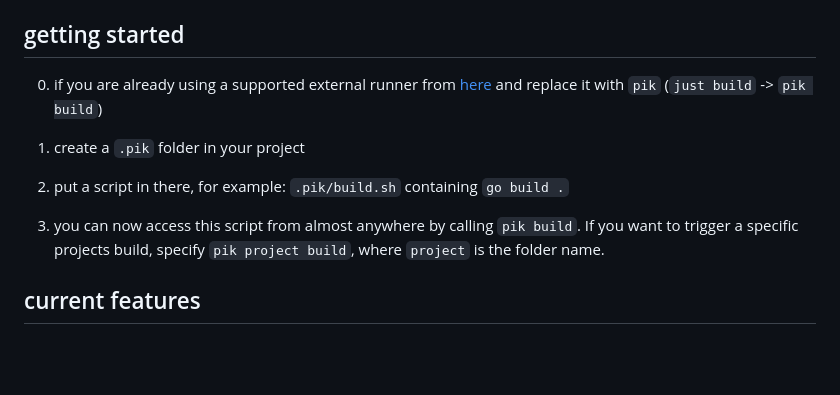
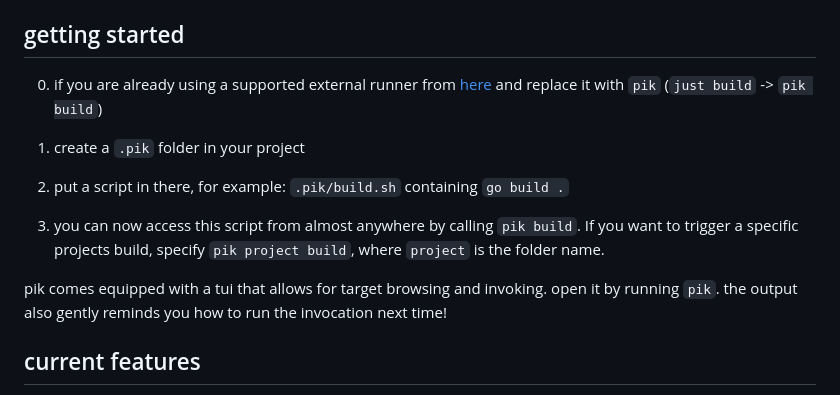
Before and after one commit to ewy1/pik, a Markdown page: README.md, the part around one of its changes. GitHub-like rendering; blank space fills up the shorter version.

Commit message:
read me more

```diff
--- a/README.md
+++ b/README.md
@@ -13,13 +13,17 @@ running `pik` in any repository will index its own file-based task system, as we
 
 ## getting started
 
-0. if you are already using a supported external runner from [here](#supported-external-runners) and replace it with `pik` (`just build` -> `pik build`)
+0. if you are already using a supported external runner from [here](#supported-external-runners) and replace it
+   with `pik` (`just build` -> `pik build`)
 
 
 1. create a `.pik` folder in your project
 2. put a script in there, for example: `.pik/build.sh` containing `go build .`
 3. you can now access this script from almost anywhere by calling `pik build`. If you want to trigger a specific
    projects build, specify `pik project build`, where `project` is the folder name.
+
+pik comes equipped with a tui that allows for target browsing and invoking. open it by running `pik`. the output also
+gently reminds you how to run the invocation next time!
 
 ## current features
 
```
Also changed, not shown: other parts of README.md (+3 -2 lines).
